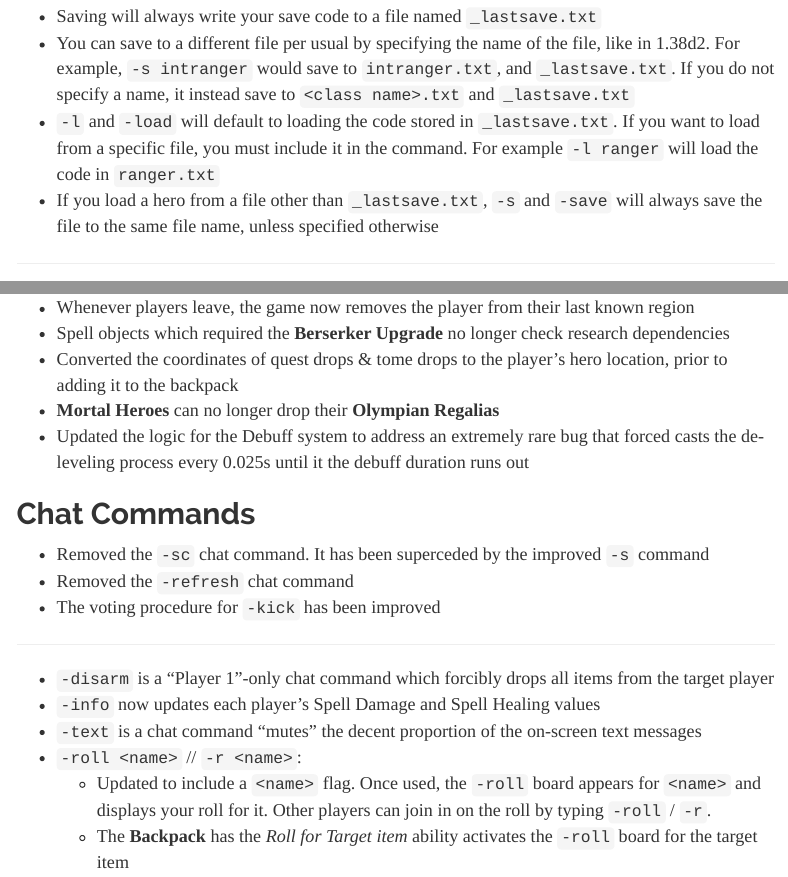
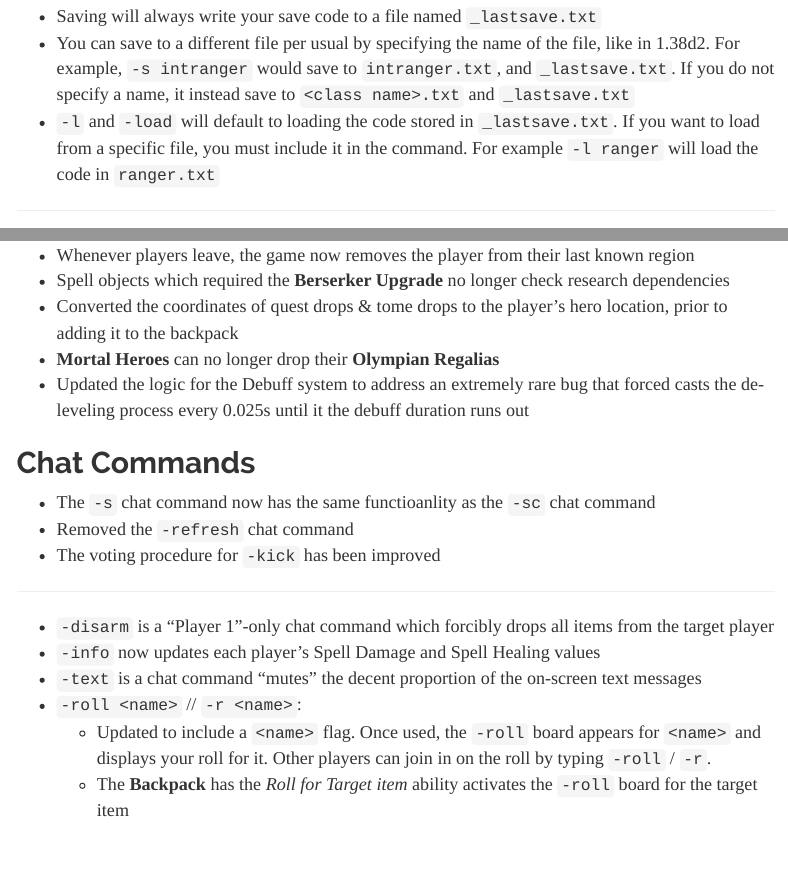
Before and after one commit to TheBlackRoad-RPG/TheBlackRoad-RPG.github.io, an R Markdown document (Changelog.Rmd): the page in a window 1100 px wide, from 260 px down, and a second part further down, joined at a grey line. Rendered offline with R 4.5, knitr and Pandoc, with nearby package versions; menus at the side of the page are left out.

Commit message:
Final revision?

```diff
--- a/Changelog.Rmd
+++ b/Changelog.Rmd
@@ -23,7 +23,6 @@ output:
 - Saving will always write your save code to a file named `_lastsave.txt`
 - You can save to a different file per usual by specifying the name of the file, like in 1.38d2. For example, `-s intranger` would save to `intranger.txt`, and `_lastsave.txt`. If you do not specify a name, it instead save to `<class name>.txt` and `_lastsave.txt`
 - `-l` and `-load` will default to loading the code stored in `_lastsave.txt`. If you want to load from a specific file, you must include it in the command. For example `-l ranger` will load the code in `ranger.txt`
-- If you load a hero from a file other than `_lastsave.txt`, `-s` and `-save` will always save the file to the same file name, unless specified otherwise
 
 ---
 
@@ -89,7 +88,7 @@ output:
 
 ## Chat Commands
 
-- Removed the `-sc` chat command. It has been superceded by the improved `-s` command
+- The `-s` chat command now has the same functioanlity as the `-sc` chat command
 - Removed the `-refresh` chat command
 - The voting procedure for `-kick` has been improved
 
```
Also changed, not shown: index.html.
